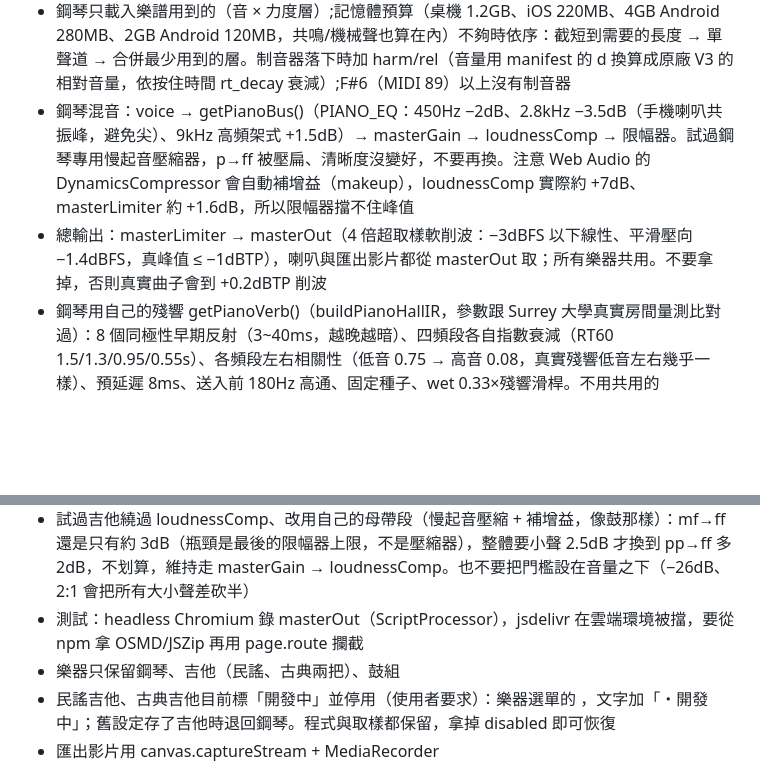
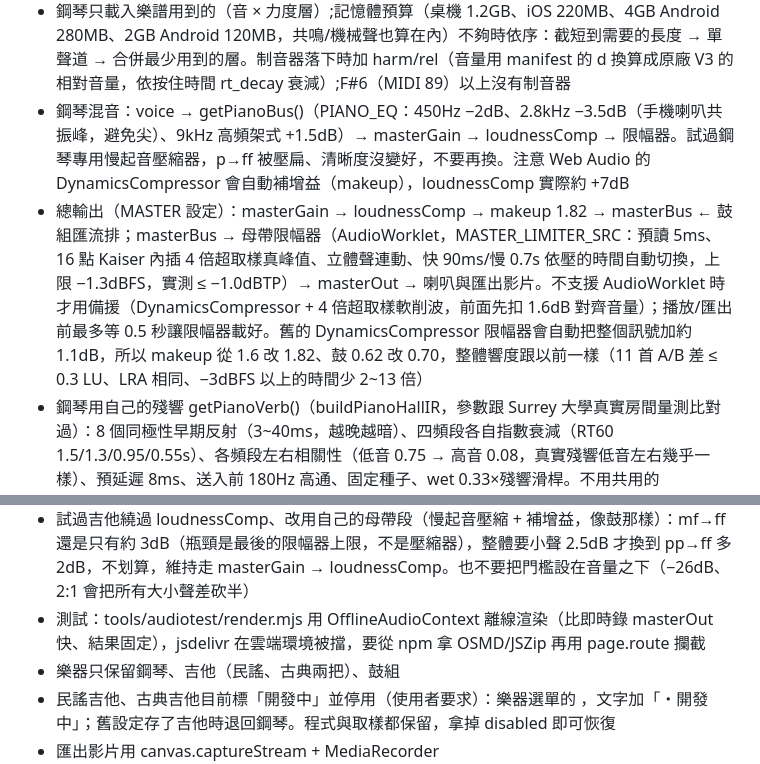
Before and after one commit to stevenmusic/ScrollScore, a Markdown page: CLAUDE.md, 2 parts joined by grey strips. Drawn GitHub-style; blank space fills up the shorter version.

Commit message:
CLAUDE.md:更新母帶鏈路與測試方式的說明(舊的軟削波/錄音測試描述已過時)
Co-Authored-By: Claude Opus 5.5 <noreply@anthropic.com>
Claude-Session: https://claude.ai/code/session_01XMEXKfnCC2JVpUX2wQrpCB

```diff
--- a/CLAUDE.md
+++ b/CLAUDE.md
@@ -19,8 +19,8 @@
 - 鋼琴力度照 Accurate-Salamander V6.2：各層錄音已校正成一樣大聲，依力度分區挑層（VEL_16），音量 = 0.015 + 0.985×（力度/127）²（amp_veltrack 98.5）;PIANO_GAIN 1.5（整首約 −11.5 LUFS、不削波）
 - computePianoDynamics() 算每個音的 n.pvel(1~127)與 n.pdt(和弦內聲部最多晚 7ms):力度記號/髮夾(sf/sfz 只影響當下)、旋律較重、內聲部與左手較輕、拍子輕重、旋律起伏、4 小節樂句、重音、左右手 AR(1) 起伏 + 隨機；pianoAutoMacro() 依每小節織度（音符密度、和弦厚度、旋律高度，平滑後標準化）給 ±10 力度的段落大小聲 + 4/8 小節兩層樂句弧線 + 曲尾兩小節漸弱，譜上沒力度記號時全用、有記號時只用四成（網路上很多古典 MusicXML 完全沒力度記號，不加的話整首只有約 4dB 起伏）
 - 鋼琴只載入樂譜用到的（音 × 力度層）;記憶體預算（桌機 1.2GB、iOS 220MB、4GB Android 280MB、2GB Android 120MB，共鳴/機械聲也算在內）不夠時依序：截短到需要的長度 → 單聲道 → 合併最少用到的層。制音器落下時加 harm/rel（音量用 manifest 的 d 換算成原廠 V3 的相對音量，依按住時間 rt_decay 衰減）;F#6（MIDI 89）以上沒有制音器
-- 鋼琴混音：voice → getPianoBus()（PIANO_EQ：450Hz −2dB、2.8kHz −3.5dB（手機喇叭共振峰，避免尖）、9kHz 高頻架式 +1.5dB）→ masterGain → loudnessComp → 限幅器。試過鋼琴專用慢起音壓縮器，p→ff 被壓扁、清晰度沒變好，不要再換。注意 Web Audio 的 DynamicsCompressor 會自動補增益（makeup），loudnessComp 實際約 +7dB、masterLimiter 約 +1.6dB，所以限幅器擋不住峰值
-- 總輸出：masterLimiter → masterOut（4 倍超取樣軟削波：−3dBFS 以下線性、平滑壓向 −1.4dBFS，真峰值 ≤ −1dBTP），喇叭與匯出影片都從 masterOut 取；所有樂器共用。不要拿掉，否則真實曲子會到 +0.2dBTP 削波
+- 鋼琴混音：voice → getPianoBus()（PIANO_EQ：450Hz −2dB、2.8kHz −3.5dB（手機喇叭共振峰，避免尖）、9kHz 高頻架式 +1.5dB）→ masterGain → loudnessComp → 限幅器。試過鋼琴專用慢起音壓縮器，p→ff 被壓扁、清晰度沒變好，不要再換。注意 Web Audio 的 DynamicsCompressor 會自動補增益（makeup），loudnessComp 實際約 +7dB
+- 總輸出（MASTER 設定）：masterGain → loudnessComp → makeup 1.82 → masterBus ← 鼓組匯流排；masterBus → 母帶限幅器（AudioWorklet，MASTER_LIMITER_SRC：預讀 5ms、16 點 Kaiser 內插 4 倍超取樣真峰值、立體聲連動、快 90ms/慢 0.7s 依壓的時間自動切換，上限 −1.3dBFS，實測 ≤ −1.0dBTP）→ masterOut → 喇叭與匯出影片。不支援 AudioWorklet 時才用備援（DynamicsCompressor + 4 倍超取樣軟削波，前面先扣 1.6dB 對齊音量）；播放/匯出前最多等 0.5 秒讓限幅器載好。舊的 DynamicsCompressor 限幅器會自動把整個訊號加約 1.1dB，所以 makeup 從 1.6 改 1.82、鼓 0.62 改 0.70，整體響度跟以前一樣（11 首 A/B 差 ≤ 0.3 LU、LRA 相同、−3dBFS 以上的時間少 2~13 倍）
 - 鋼琴用自己的殘響 getPianoVerb()（buildPianoHallIR，參數跟 Surrey 大學真實房間量測比對過）：8 個同極性早期反射（3~40ms，越晚越暗）、四頻段各自指數衰減（RT60 1.5/1.3/0.95/0.55s）、各頻段左右相關性（低音 0.75 → 高音 0.08，真實殘響低音左右幾乎一樣）、預延遲 8ms、送入前 180Hz 高通、固定種子、wet 0.33×殘響滑桿。不用共用的 buildImpulseResponse（(1−t)^2.4 衰減不自然、高頻不衰減、早期反射左右反相、左右完全不相關）；吉他也不用（見下面吉他的殘響）
 - 鋼琴殘響送出：一般 0.5、譜上有踏板 ×1.7。harmonyEndSec 一定有值（至少是同時最長音的結尾），不能拿來判斷踏板
 - 譜上沒踏板、由和聲自動延長的音用「半踏板」：放鍵後依 pianoHalfPedalTau（PIANO_HALF_PEDAL 0.7）較快衰減，避免級進旋律全部疊在一起變糊；譜上有踏板才完全延音
@@ -36,7 +36,7 @@
 - computeGuitarDynamics() 算 n.gvel / n.gdt / n.gseed：力度記號/髮夾/段落起伏（共用 pianoLevelAt / pianoAutoMacro）、拍子輕重、力度記號幅度 74 + 170×level（比鋼琴的 150 寬：ff ≈ 106、pp ≈ 33）、5 音以上才當刷弦（4 音和弦在指彈/古典是四指同時撥，當刷弦會被逐弦掃開，使用者覺得很不自然；正拍下刷低→高、反拍上刷高→低，上刷最低兩條 −16 幾乎刷不到，弦距 6~16ms 越大聲越快）、2~4 音手指同時撥（2~3 音 ≤4ms、4 音 ≤6ms）、單音旋律起伏、AR(1) + 隨機
 - 吉他混音：getGuitarBus(inst)，兩把各自的 GTR_EQ：鋼弦 75Hz 高通、220Hz −2dB、2.8kHz −1.5dB（FSS 本身就亮，不加高頻）；尼龍 70Hz 高通、130Hz −4dB（MF 麥克風近音孔，基音比第 2 諧波大 19dB、琴身 102Hz 共振）、3.5kHz 高頻架 +2dB → masterGain。殘響 getGuitarVerb() 用 buildPianoHallIR(GTR_VERB)（較小房間，RT60 1.15/1.0/0.75/0.45s、早期反射 2.4~29ms），送出 0.45。增益兩把都 1.6：FSS 巴哈 BWV846 −11.1、刷弦 −10.7、pp→ff 12.8dB；（以下是 Ella 時的量測）巴哈 BWV846 鋼弦 −12.1、尼龍 −11.6 LUFS（鋼琴同曲 −10.8），刷弦 −10.9 / −11.1；pp/p/mf/f/ff 各一小節的 G 和弦：鋼弦 −20.7/−15.2/−9.6/−8.4/−7.8、尼龍 −20.0/−15.7/−10.4/−9.3/−8.3（p→ff 約 7.4dB，跟鋼琴差不多）
 - 試過吉他繞過 loudnessComp、改用自己的母帶段（慢起音壓縮 + 補增益，像鼓那樣）：mf→ff 還是只有約 3dB（瓶頸是最後的限幅器上限，不是壓縮器），整體要小聲 2.5dB 才換到 pp→ff 多 2dB，不划算，維持走 masterGain → loudnessComp。也不要把門檻設在音量之下（−26dB、2:1 會把所有大小聲差砍半）
-- 測試：headless Chromium 錄 masterOut（ScriptProcessor），jsdelivr 在雲端環境被擋，要從 npm 拿 OSMD/JSZip 再用 page.route 攔截
+- 測試：tools/audiotest/render.mjs 用 OfflineAudioContext 離線渲染（比即時錄 masterOut 快、結果固定），jsdelivr 在雲端環境被擋，要從 npm 拿 OSMD/JSZip 再用 page.route 攔截
 - 樂器只保留鋼琴、吉他（民謠、古典兩把）、鼓組
 - 民謠吉他、古典吉他目前標「開發中」並停用（使用者要求）：樂器選單的 <option disabled>，文字加「・開發中」；舊設定存了吉他時退回鋼琴。程式與取樣都保留，拿掉 disabled 即可恢復
 - 匯出影片用 canvas.captureStream + MediaRecorder
```
